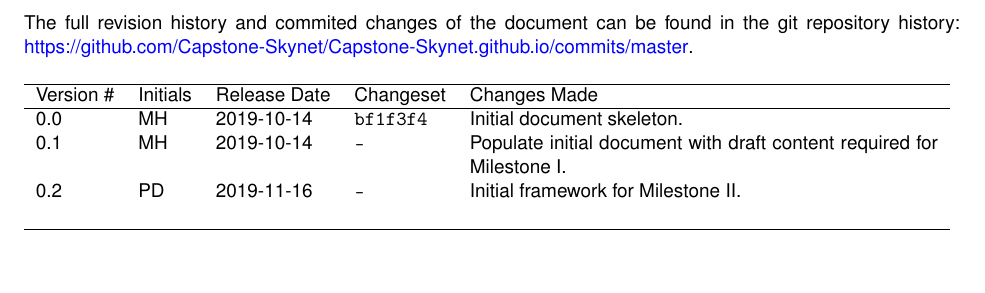
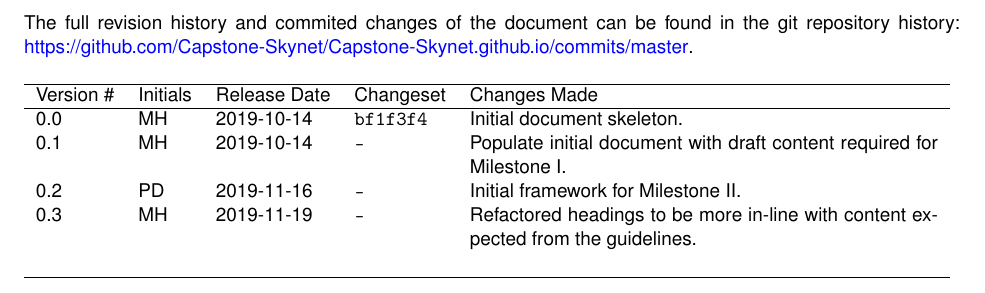
Before and after one commit to Capstone-Skynet/Capstone-Skynet.github.io, a LaTeX document (docs/reqs/reqs.tex, which reads docs/reqs/rev_history.tex): part of page 2 of 9, cut so that both start at the same text, the shorter picture padded with empty space. Compiled offline with pdfLaTeX.

Commit message:
Updated rev hist

```diff
--- a/docs/reqs/rev_history.tex
+++ b/docs/reqs/rev_history.tex
@@ -10,6 +10,7 @@ Version \# & Initials & Release Date & Changeset & Changes Made \\ \hline
 0.0 & MH & 2019-10-14 & \texttt{bf1f3f4} & Initial document skeleton.\\
 0.1 & MH & 2019-10-14 & \texttt{--} & Populate initial document with draft content required for Milestone I.\\
 0.2 & PD & 2019-11-16 & \texttt{--} & Initial framework for Milestone II.\\
+0.3 & MH & 2019-11-19 & \texttt{--} & Refactored headings to be more in-line with content expected from the guidelines.\\
 
  & & & \\ \hline
 \end{tabular}
```
